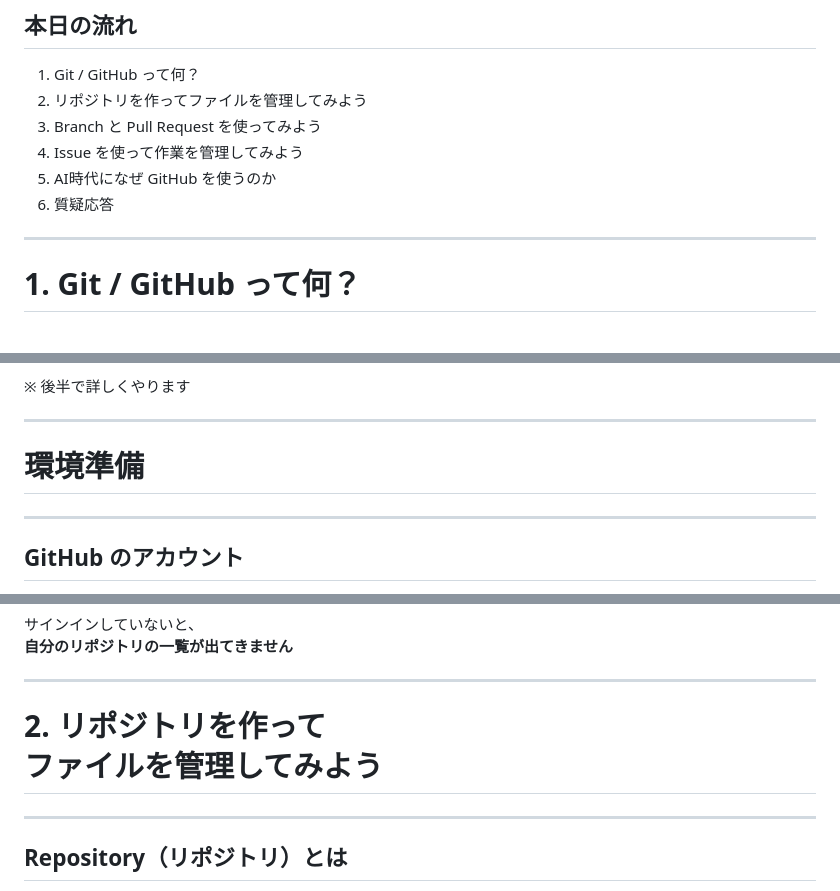
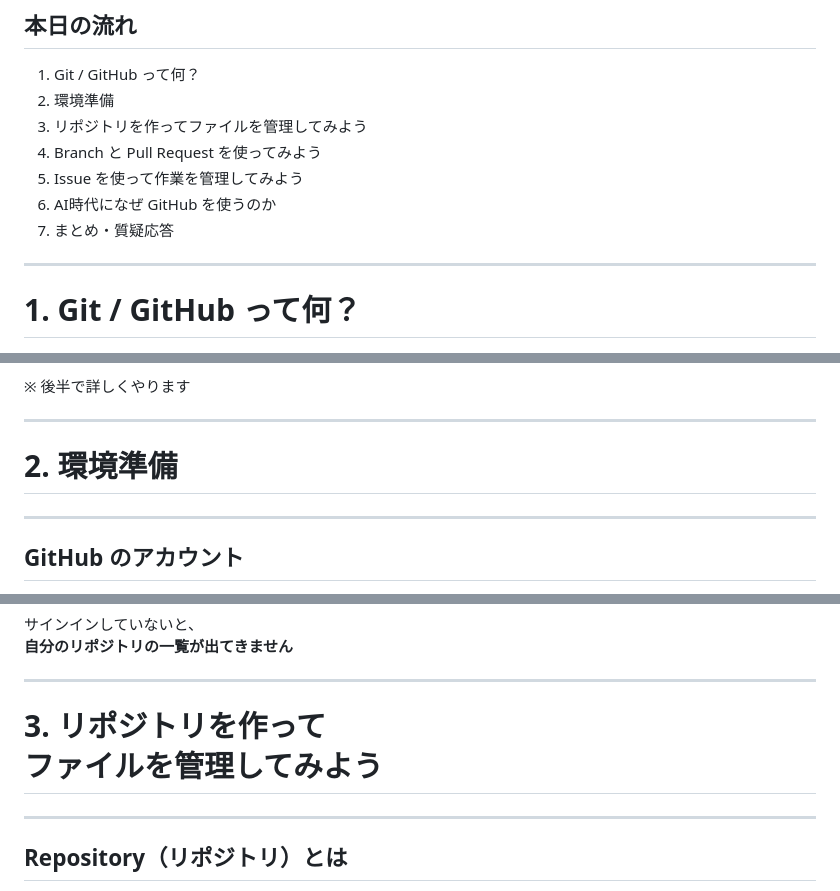
Before and after one commit to vektor-inc/slide, a Markdown page: _contents.md, 3 parts joined by grey strips. Drawn GitHub-style.

Commit message:
[ その他 ] GitHub入門スライドの章番号を振り直し
- 「環境準備」を章立てに追加し、以降の章番号をずらす
- 明日からのステップを、テンプレリポジトリ前提から独立手順に変更

Co-Authored-By: Claude Sonnet 5 <noreply@anthropic.com>

```diff
--- a/_contents.md
+++ b/_contents.md
@@ -61,11 +61,12 @@ GitHub で何ができるのかがわかる
 ## 本日の流れ
 
 1. Git / GitHub って何？
-2. リポジトリを作ってファイルを管理してみよう
-3. Branch と Pull Request を使ってみよう
-4. Issue を使って作業を管理してみよう
-5. AI時代になぜ GitHub を使うのか
-6. 質疑応答
+2. 環境準備
+3. リポジトリを作ってファイルを管理してみよう
+4. Branch と Pull Request を使ってみよう
+5. Issue を使って作業を管理してみよう
+6. AI時代になぜ GitHub を使うのか
+7. まとめ・質疑応答
 
 ---
 
@@ -247,7 +248,7 @@ AIのための特別な機能があるわけではなく、
 
 ---
 
-# 環境準備
+# 2. 環境準備
 
 <!-- 内容は preparation.md と同じ。片方を直したら両方直すこと -->
 
@@ -383,7 +384,7 @@ GitHub にサインインします。
 
 ---
 
-# 2. リポジトリを作って<br>ファイルを管理してみよう
+# 3. リポジトリを作って<br>ファイルを管理してみよう
 
 ---
 
```
Also changed, not shown: other parts of _contents.md (+6 -6 lines).
